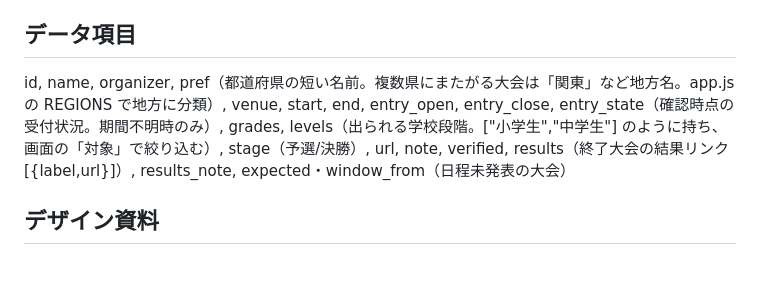
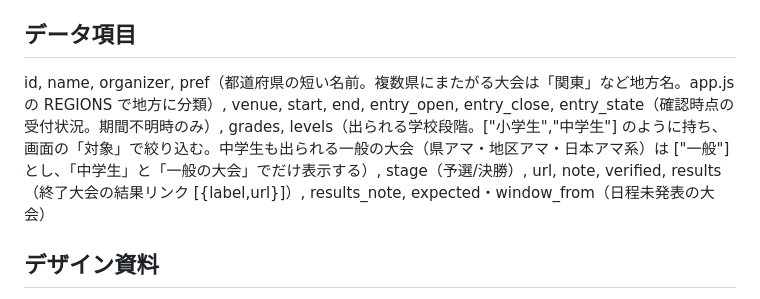
Before and after one commit to juniorgolf/JuniorGolfTournamentTracker, a Markdown page: README.md, the part around the change. Rendered like a GitHub page; blank space fills up the shorter version.

Commit message:
README: levels「一般」の説明を追加
Co-Authored-By: Claude Opus 5.5 (1M context) <noreply@anthropic.com>
Claude-Session: https://claude.ai/code/session_016F6dmX3Az9uMPP16y3WCRH

```diff
--- a/README.md
+++ b/README.md
@@ -16,7 +16,7 @@
 2. 手元確認：`python3 -m http.server` → http://localhost:8000
 
 ## データ項目
-id, name, organizer, pref（都道府県の短い名前。複数県にまたがる大会は「関東」など地方名。app.js の REGIONS で地方に分類）, venue, start, end, entry_open, entry_close, entry_state（確認時点の受付状況。期間不明時のみ）, grades, levels（出られる学校段階。["小学生","中学生"] のように持ち、画面の「対象」で絞り込む）, stage（予選/決勝）, url, note, verified, results（終了大会の結果リンク [{label,url}]）, results_note, expected・window_from（日程未発表の大会）
+id, name, organizer, pref（都道府県の短い名前。複数県にまたがる大会は「関東」など地方名。app.js の REGIONS で地方に分類）, venue, start, end, entry_open, entry_close, entry_state（確認時点の受付状況。期間不明時のみ）, grades, levels（出られる学校段階。["小学生","中学生"] のように持ち、画面の「対象」で絞り込む。中学生も出られる一般の大会（県アマ・地区アマ・日本アマ系）は ["一般"] とし、「中学生」と「一般の大会」でだけ表示する）, stage（予選/決勝）, url, note, verified, results（終了大会の結果リンク [{label,url}]）, results_note, expected・window_from（日程未発表の大会）
 
 ## デザイン資料
 - `docs/DESIGN.md`：2つのデザインの決めごと、主催者の種類（7分類）、切り替え方
```
